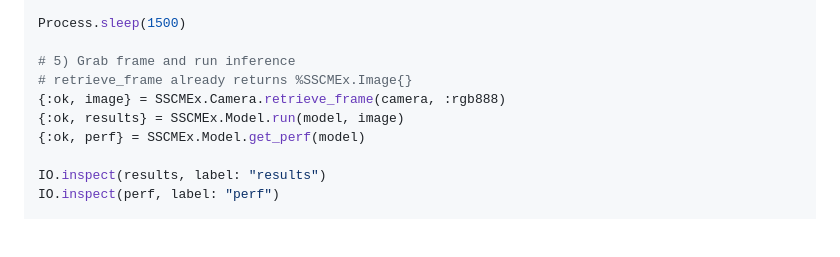
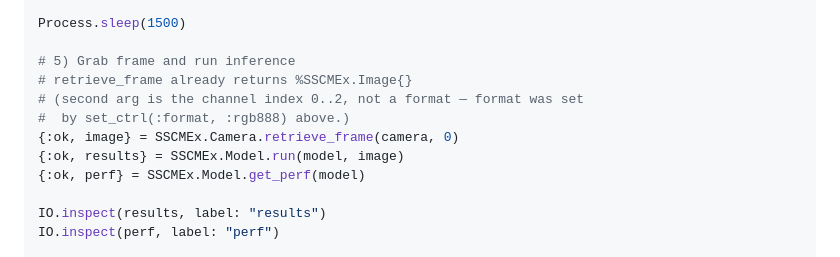
Before and after one commit to monoflow-ayvu/sscmex, a Markdown page: README.md, the part around the change. Drawn GitHub-style; blank space fills up the shorter version.

Commit message:
README: retrieve_frame/2 takes a channel index, not a format atom
The IEx example in README passed :rgb888 as the second arg to
retrieve_frame/2, but that arg is the channel index (0..2). The format
is locked in earlier via set_ctrl(:format, :rgb888). Calling with the
atom hits "invalid_channel" from the NIF.

https://claude.ai/code/session_01ASf28JCjcAcHNRRNx4o71R

```diff
--- a/README.md
+++ b/README.md
@@ -94,7 +94,9 @@ Process.sleep(1500)
 
 # 5) Grab frame and run inference
 # retrieve_frame already returns %SSCMEx.Image{}
-{:ok, image} = SSCMEx.Camera.retrieve_frame(camera, :rgb888)
+# (second arg is the channel index 0..2, not a format — format was set
+#  by set_ctrl(:format, :rgb888) above.)
+{:ok, image} = SSCMEx.Camera.retrieve_frame(camera, 0)
 {:ok, results} = SSCMEx.Model.run(model, image)
 {:ok, perf} = SSCMEx.Model.get_perf(model)
 
```
